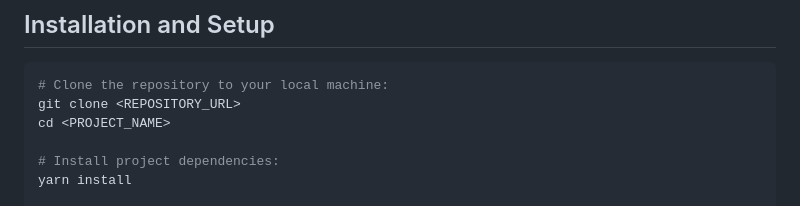
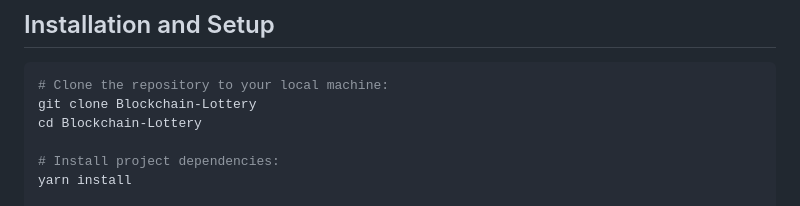
Before and after one commit to RobertFRCoding/Blockchain-Lottery, a Markdown page: readme.md, the part around the change. Rendered like a GitHub page.

````diff
--- a/readme.md
+++ b/readme.md
@@ -50,8 +50,8 @@ This is a decentralized application for managing a lottery using Ethereum smart
 
 ```bash
 # Clone the repository to your local machine:
-git clone <REPOSITORY_URL>
-cd <PROJECT_NAME>
+git clone Blockchain-Lottery
+cd Blockchain-Lottery
 
 # Install project dependencies:
 yarn install
````
